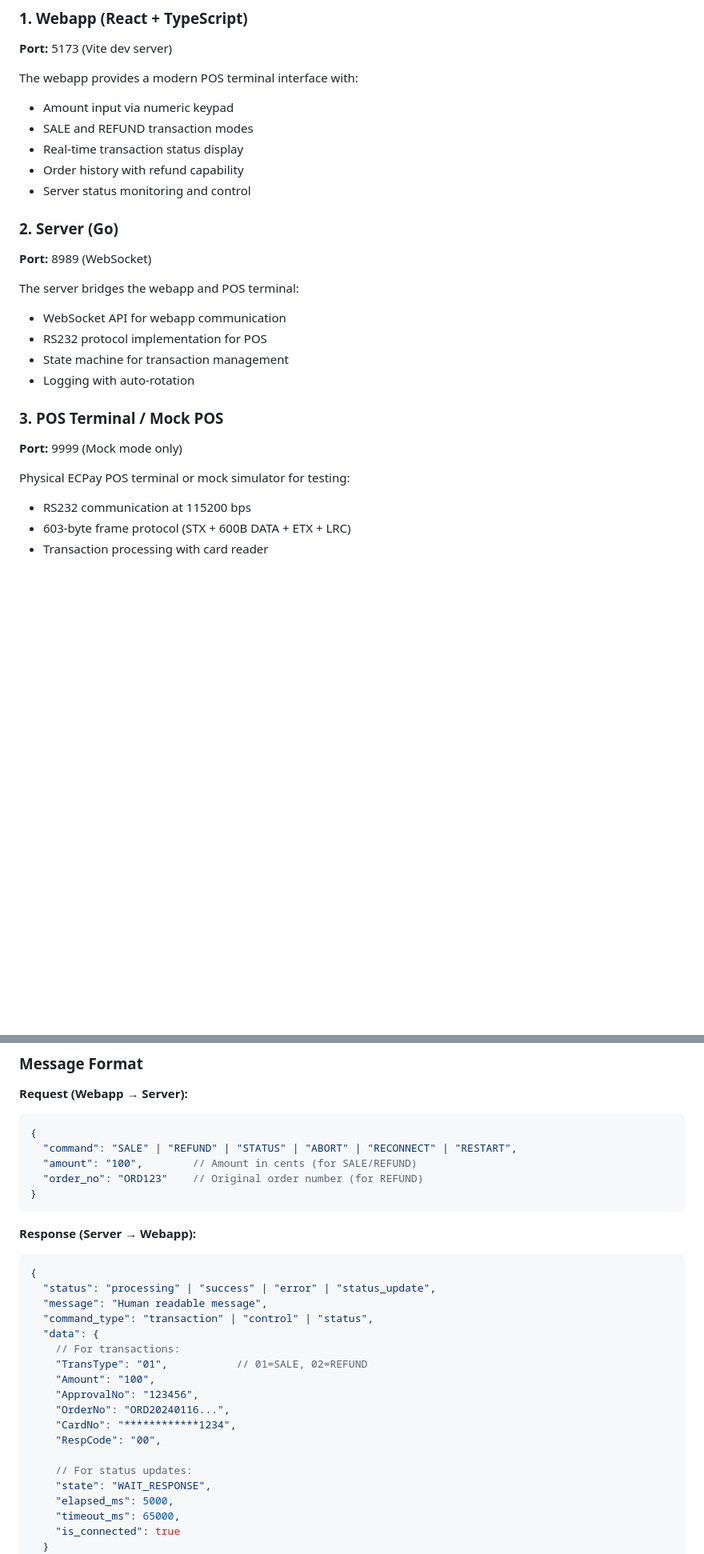
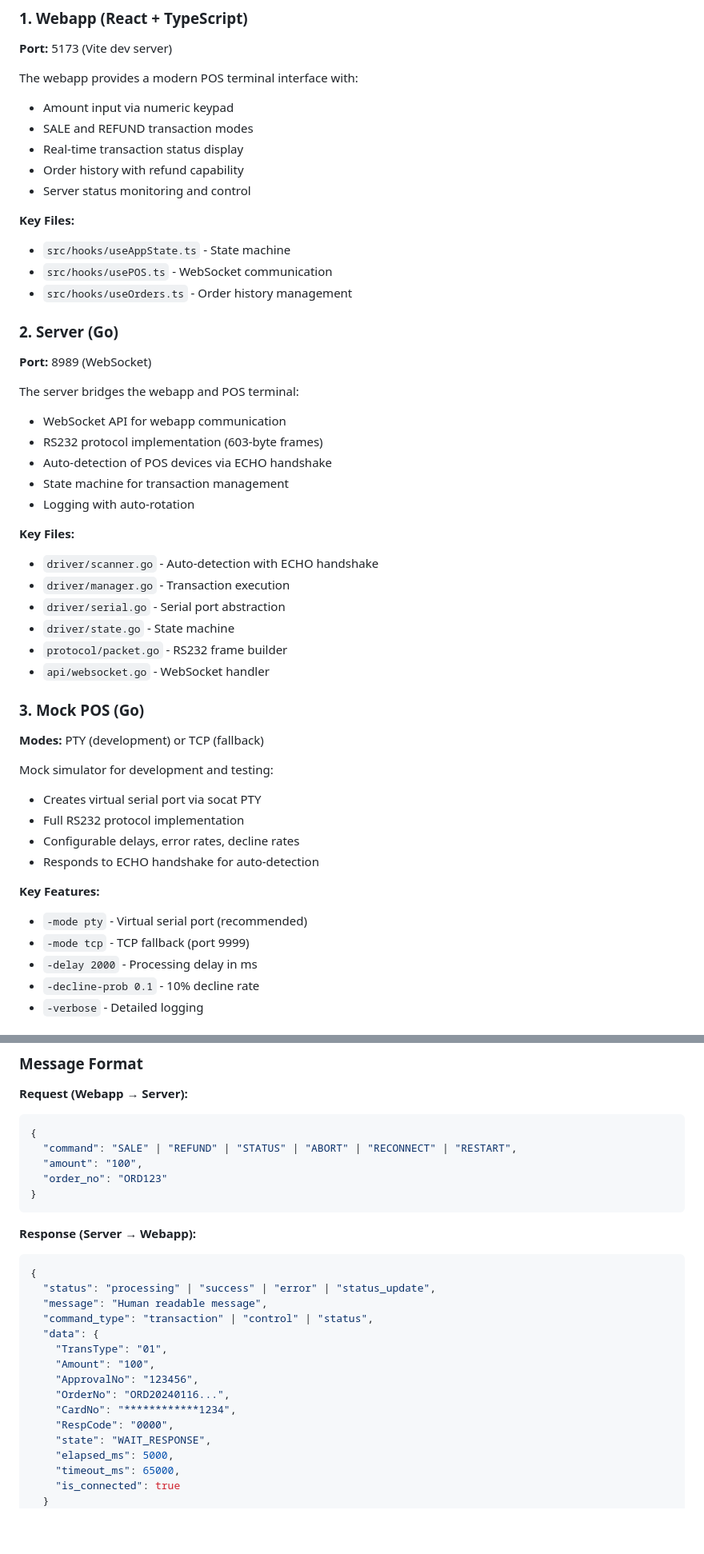
Before and after one commit to M1n9X/ECPay-Sever, a Markdown page: docs/architecture.md, 2 parts joined by grey strips. Shown at 80% size. Rendered like a GitHub page; blank space fills up the shorter version.

````diff
--- a/docs/architecture.md
+++ b/docs/architecture.md
@@ -34,6 +57,11 @@ The webapp provides a modern POS terminal interface with:
 - Order history with refund capability
 - Server status monitoring and control
 
+**Key Files:**
+- `src/hooks/useAppState.ts` - State machine
+- `src/hooks/usePOS.ts` - WebSocket communication
+- `src/hooks/useOrders.ts` - Order history management
+
 ### 2. Server (Go)
 
 **Port:** 8989 (WebSocket)
@@ -41,16 +69,34 @@ The webapp provides a modern POS terminal interface with:
 The server bridges the webapp and POS terminal:
 
 - WebSocket API for webapp communication
-- RS232 protocol implementation for POS
+- RS232 protocol implementation (603-byte frames)
+- Auto-detection of POS devices via ECHO handshake
 - State machine for transaction management
 - Logging with auto-rotation
 
-### 3. POS Terminal / Mock POS
+**Key Files:**
+- `driver/scanner.go` - Auto-detection with ECHO handshake
+- `driver/manager.go` - Transaction execution
+- `driver/serial.go` - Serial port abstraction
+- `driver/state.go` - State machine
+- `protocol/packet.go` - RS232 frame builder
+- `api/websocket.go` - WebSocket handler
 
-**Port:** 9999 (Mock mode only)
+### 3. Mock POS (Go)
 
-Physical ECPay POS terminal or mock simulator for testing:
+**Modes:** PTY (development) or TCP (fallback)
 
-- RS232 communication at 115200 bps
-- 603-byte frame protocol (STX + 600B DATA + ETX + LRC)
-- Transaction processing with card reader
+Mock simulator for development and testing:
+
+- Creates virtual serial port via socat PTY
+- Full RS232 protocol implementation
+- Configurable delays, error rates, decline rates
+- Responds to ECHO handshake for auto-detection
+
+**Key Features:**
+- `-mode pty` - Virtual serial port (recommended)
+- `-mode tcp` - TCP fallback (port 9999)
+- `-delay 2000` - Processing delay in ms
+- `-decline-prob 0.1` - 10% decline rate
+- `-verbose` - Detailed logging
+
@@ -72,8 +152,8 @@ ws://localhost:8989/ws
 ```json
 {
   "command": "SALE" | "REFUND" | "STATUS" | "ABORT" | "RECONNECT" | "RESTART",
-  "amount": "100",        // Amount in cents (for SALE/REFUND)
-  "order_no": "ORD123"    // Original order number (for REFUND)
+  "amount": "100",
+  "order_no": "ORD123"
 }
 ```
 
@@ -85,15 +165,12 @@ ws://localhost:8989/ws
   "message": "Human readable message",
   "command_type": "transaction" | "control" | "status",
   "data": {
-    // For transactions:
-    "TransType": "01",           // 01=SALE, 02=REFUND
+    "TransType": "01",
     "Amount": "100",
     "ApprovalNo": "123456",
     "OrderNo": "ORD20240116...",
     "CardNo": "************1234",
-    "RespCode": "00",
-
-    // For status updates:
+    "RespCode": "0000",
     "state": "WAIT_RESPONSE",
     "elapsed_ms": 5000,
     "timeout_ms": 65000,
````
Also changed, not shown: other parts of docs/architecture.md (+188 -154 lines).
